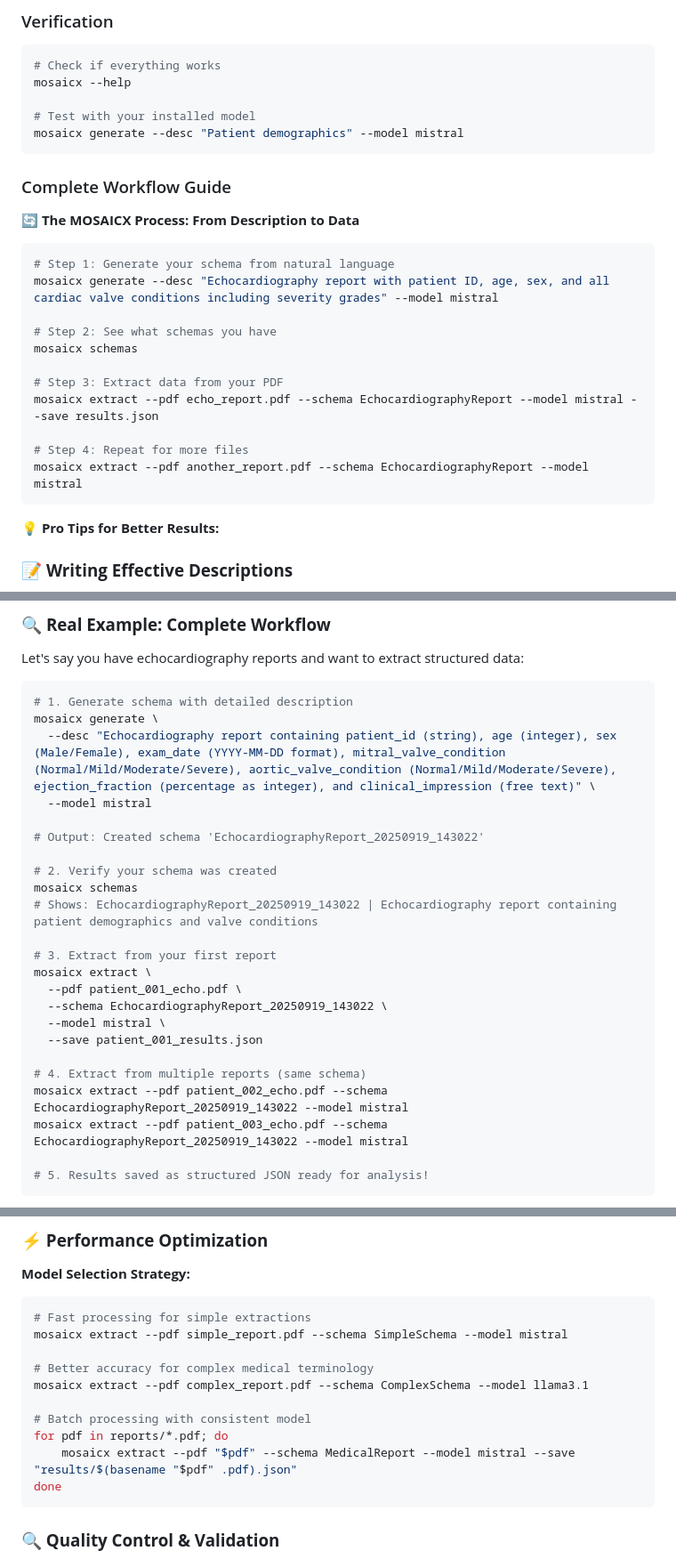
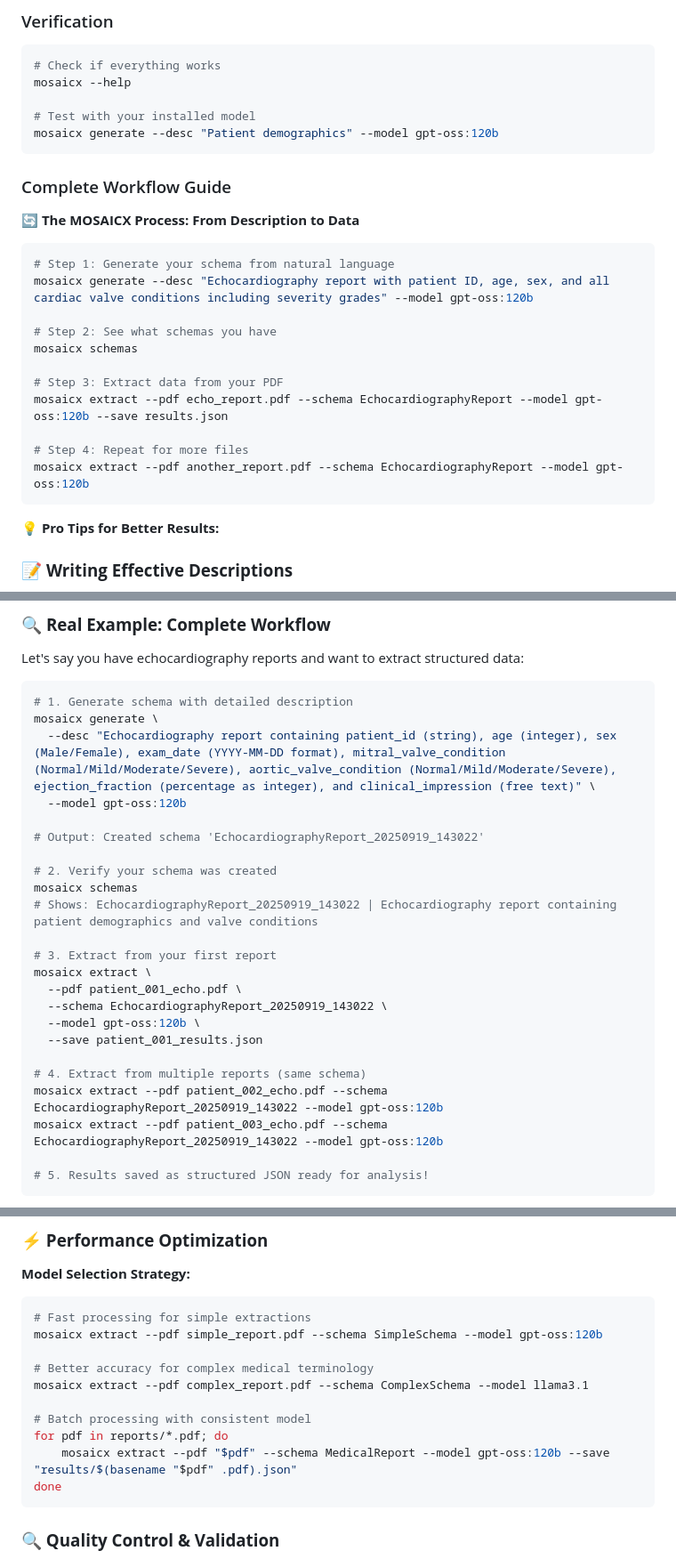
Before and after one commit to DIGIT-X-Lab/MOSAICX, a Markdown page: README.md, 3 parts joined by grey strips. Shown: that part at 89% size. GitHub-like rendering.

Commit message:
Change model references in README.md
Updated model references from 'mistral' to 'gpt-oss:120b' in various commands.

````diff
--- a/README.md
+++ b/README.md
@@ -83,7 +83,7 @@ uv add mosaicx
 mosaicx --help
 
 # Test with your installed model
-mosaicx generate --desc "Patient demographics" --model mistral
+mosaicx generate --desc "Patient demographics" --model gpt-oss:120b
 ```
 
 ### Complete Workflow Guide
@@ -92,16 +92,16 @@ mosaicx generate --desc "Patient demographics" --model mistral
 
 ```bash
 # Step 1: Generate your schema from natural language
-mosaicx generate --desc "Echocardiography report with patient ID, age, sex, and all cardiac valve conditions including severity grades" --model mistral
+mosaicx generate --desc "Echocardiography report with patient ID, age, sex, and all cardiac valve conditions including severity grades" --model gpt-oss:120b
 
 # Step 2: See what schemas you have
 mosaicx schemas
 
 # Step 3: Extract data from your PDF
-mosaicx extract --pdf echo_report.pdf --schema EchocardiographyReport --model mistral --save results.json
+mosaicx extract --pdf echo_report.pdf --schema EchocardiographyReport --model gpt-oss:120b --save results.json
 
 # Step 4: Repeat for more files
-mosaicx extract --pdf another_report.pdf --schema EchocardiographyReport --model mistral
+mosaicx extract --pdf another_report.pdf --schema EchocardiographyReport --model gpt-oss:120b
 ```
 
 **💡 Pro Tips for Better Results:**
@@ -152,7 +152,7 @@ Let's say you have echocardiography reports and want to extract structured data:
 # 1. Generate schema with detailed description
 mosaicx generate \
   --desc "Echocardiography report containing patient_id (string), age (integer), sex (Male/Female), exam_date (YYYY-MM-DD format), mitral_valve_condition (Normal/Mild/Moderate/Severe), aortic_valve_condition (Normal/Mild/Moderate/Severe), ejection_fraction (percentage as integer), and clinical_impression (free text)" \
-  --model mistral
+  --model gpt-oss:120b
 
 # Output: Created schema 'EchocardiographyReport_20250919_143022'
 
@@ -164,12 +164,12 @@ mosaicx schemas
 mosaicx extract \
   --pdf patient_001_echo.pdf \
   --schema EchocardiographyReport_20250919_143022 \
-  --model mistral \
+  --model gpt-oss:120b \
   --save patient_001_results.json
 
 # 4. Extract from multiple reports (same schema)
-mosaicx extract --pdf patient_002_echo.pdf --schema EchocardiographyReport_20250919_143022 --model mistral
-mosaicx extract --pdf patient_003_echo.pdf --schema EchocardiographyReport_20250919_143022 --model mistral
+mosaicx extract --pdf patient_002_echo.pdf --schema EchocardiographyReport_20250919_143022 --model gpt-oss:120b
+mosaicx extract --pdf patient_003_echo.pdf --schema EchocardiographyReport_20250919_143022 --model gpt-oss:120b
 
 # 5. Results saved as structured JSON ready for analysis!
 ```
@@ -324,14 +324,14 @@ mosaicx generate --desc "Surgical pathology report including patient_id (string)
 **Model Selection Strategy:**
 ```bash
 # Fast processing for simple extractions
-mosaicx extract --pdf simple_report.pdf --schema SimpleSchema --model mistral
+mosaicx extract --pdf simple_report.pdf --schema SimpleSchema --model gpt-oss:120b
 
 # Better accuracy for complex medical terminology
 mosaicx extract --pdf complex_report.pdf --schema ComplexSchema --model llama3.1
 
 # Batch processing with consistent model
 for pdf in reports/*.pdf; do
-    mosaicx extract --pdf "$pdf" --schema MedicalReport --model mistral --save "results/$(basename "$pdf" .pdf).json"
+    mosaicx extract --pdf "$pdf" --schema MedicalReport --model gpt-oss:120b --save "results/$(basename "$pdf" .pdf).json"
 done
 ```
 
````
Also changed, not shown: other parts of README.md (+5 -5 lines).
